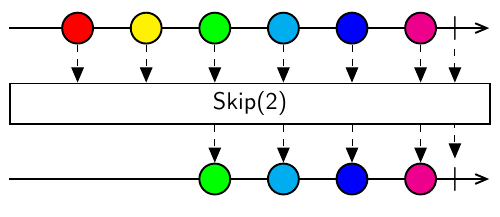
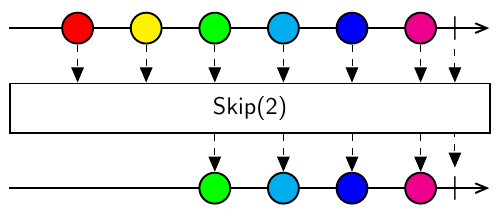
Before and after one commit to bonsai-rx/marble-diagrams, a LaTeX figure (skip.tex): the whole page. Compiled offline with pdfLaTeX.

Commit message:
Update box style

```diff
--- a/skip.tex
+++ b/skip.tex
@@ -17,7 +17,7 @@
   \node[complete] (6x0) at (6.5,0) {};
   \\
 
-  \node[box,minimum width=7cm] (op) {Skip(2)};
+  \node[box,minimum width=7cm,minimum height=0.719cm] (op) {Skip(2)};
   \\
 
   \draw [time] (0,0) -- (7,0);
```
Also changed, not shown: take.tex (+1 -1 lines).
